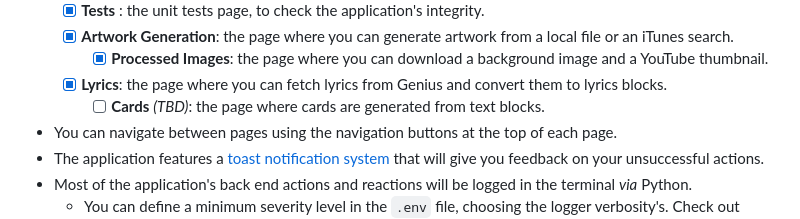
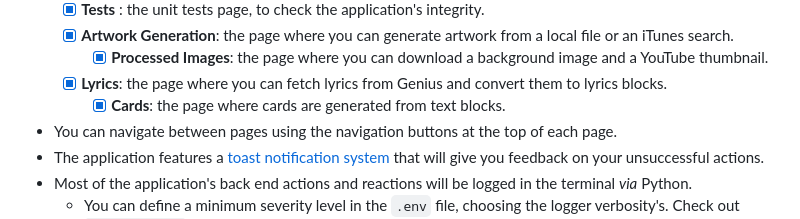
Before and after one commit to Thomas-Fernandes/GTFR-CG, a Markdown page: README.md, the part around the change printed below. Drawn GitHub-style.

Commit message:
[084] updating readme

```diff
--- a/README.md
+++ b/README.md
@@ -108,7 +108,7 @@ cd front-end/ && npm run dev # will launch the front end of the application
   - [x] **Artwork Generation**: the page where you can generate artwork from a local file or an iTunes search.
     - [x] **Processed Images**: the page where you can download a background image and a YouTube thumbnail.
   - [x] **Lyrics**: the page where you can fetch lyrics from Genius and convert them to lyrics blocks.
-    - [ ] **Cards** *(TBD)*: the page where cards are generated from text blocks.
+    - [x] **Cards**: the page where cards are generated from text blocks.
 - You can navigate between pages using the navigation buttons at the top of each page.
 - The application features a [toast notification system](https://web.dev/articles/building/a-toast-component) that will give you feedback on your unsuccessful actions.
 - Most of the application's back end actions and reactions will be logged in the terminal *via* Python.
```
Also changed, not shown: other parts of README.md (+4 -4 lines).
